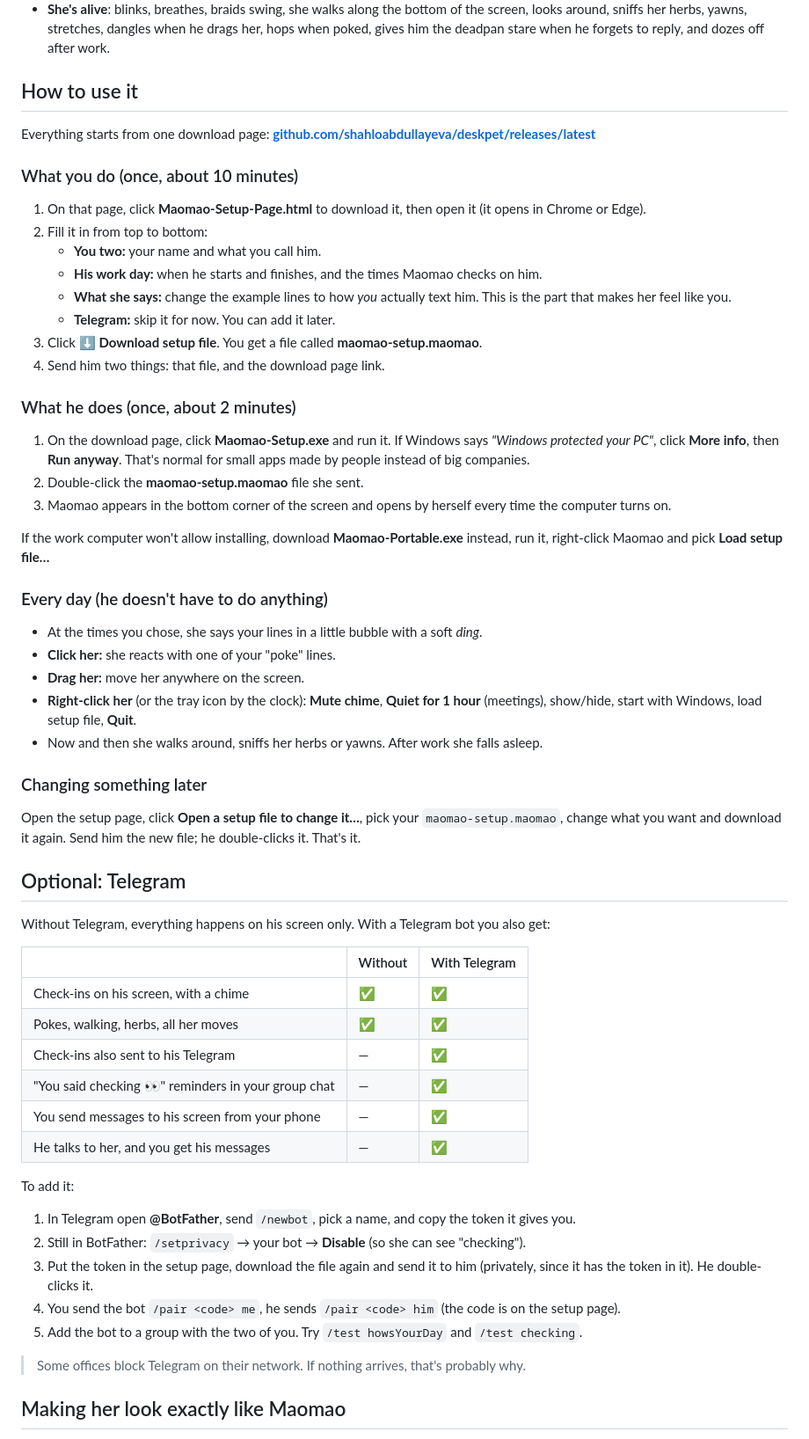
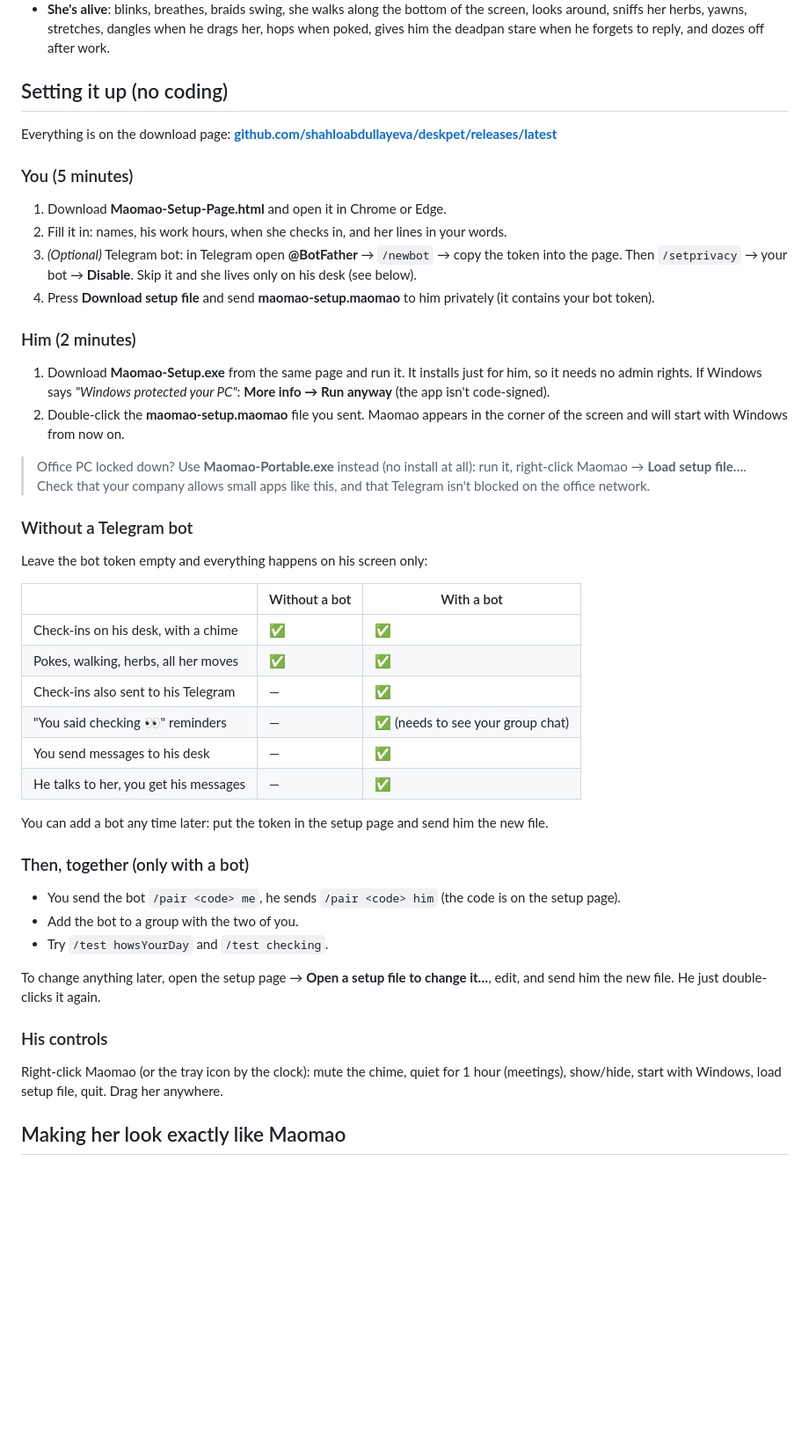
Before and after one commit to shahloabdullayeva/deskpet, a Markdown page: README.md, the part around the change. Shown at 88% size. Rendered like a GitHub page; blank space fills up the shorter version.

Commit message:
Revert "README: simple step-by-step for her and for him, Telegram as an optional extra"
This reverts commit fd4b794b1a273f2fd9f564abdb3d04e28f64acfe.

```diff
--- a/README.md
+++ b/README.md
@@ -16,74 +16,62 @@ work screen, talks like you, and checks in on him on Telegram.
   looks around, sniffs her herbs, yawns, stretches, dangles when he drags her, hops when poked,
   gives him the deadpan stare when he forgets to reply, and dozes off after work.
 
-## How to use it
+## Setting it up (no coding)
 
-Everything starts from one download page:
+Everything is on the download page:
 **[github.com/shahloabdullayeva/deskpet/releases/latest](https://github.com/shahloabdullayeva/deskpet/releases/latest)**
 
-### What you do (once, about 10 minutes)
+### You (5 minutes)
 
-1. On that page, click **Maomao-Setup-Page.html** to download it, then open it (it opens in
-   Chrome or Edge).
-2. Fill it in from top to bottom:
-   - **You two:** your name and what you call him.
-   - **His work day:** when he starts and finishes, and the times Maomao checks on him.
-   - **What she says:** change the example lines to how *you* actually text him. This is the
-     part that makes her feel like you.
-   - **Telegram:** skip it for now. You can add it later.
-3. Click **⬇ Download setup file**. You get a file called **maomao-setup.maomao**.
-4. Send him two things: that file, and the download page link.
+1. Download **Maomao-Setup-Page.html** and open it in Chrome or Edge.
+2. Fill it in: names, his work hours, when she checks in, and her lines in your words.
+3. *(Optional)* Telegram bot: in Telegram open **@BotFather** → `/newbot` → copy the token into
+   the page. Then `/setprivacy` → your bot → **Disable**. Skip it and she lives only on his desk
+   (see below).
+4. Press **Download setup file** and send **maomao-setup.maomao** to him privately
+   (it contains your bot token).
 
-### What he does (once, about 2 minutes)
+### Him (2 minutes)
 
-1. On the download page, click **Maomao-Setup.exe** and run it.
-   If Windows says *"Windows protected your PC"*, click **More info**, then **Run anyway**.
-   That's normal for small apps made by people instead of big companies.
-2. Double-click the **maomao-setup.maomao** file she sent.
-3. Maomao appears in the bottom corner of the screen and opens by herself every time the
-   computer turns on.
+1. Download **Maomao-Setup.exe** from the same page and run it. It installs just for him,
+   so it needs no admin rights.
+   If Windows says *"Windows protected your PC"*: **More info → Run anyway** (the app isn't
+   code-signed).
+2. Double-click the **maomao-setup.maomao** file you sent. Maomao appears in the corner of the
+   screen and will start with Windows from now on.
 
-If the work computer won't allow installing, download **Maomao-Portable.exe** instead, run it,
-right-click Maomao and pick **Load setup file…**
+> Office PC locked down? Use **Maomao-Portable.exe** instead (no install at all): run it,
+> right-click Maomao → **Load setup file…**. Check that your company allows small apps like
+> this, and that Telegram isn't blocked on the office network.
 
-### Every day (he doesn't have to do anything)
+### Without a Telegram bot
 
-- At the times you chose, she says your lines in a little bubble with a soft *ding*.
-- **Click her:** she reacts with one of your "poke" lines.
-- **Drag her:** move her anywhere on the screen.
-- **Right-click her** (or the tray icon by the clock): **Mute chime**, **Quiet for 1 hour**
-  (meetings), show/hide, start with Windows, load setup file, **Quit**.
-- Now and then she walks around, sniffs her herbs or yawns. After work she falls asleep.
+Leave the bot token empty and everything happens on his screen only:
 
-### Changing something later
-
-Open the setup page, click **Open a setup file to change it…**, pick your
-`maomao-setup.maomao`, change what you want and download it again. Send him the new file; he
-double-clicks it. That's it.
-
-## Optional: Telegram
-
-Without Telegram, everything happens on his screen only. With a Telegram bot you also get:
-
-| | Without | With Telegram |
+| | Without a bot | With a bot |
 |---|---|---|
-| Check-ins on his screen, with a chime | ✅ | ✅ |
+| Check-ins on his desk, with a chime | ✅ | ✅ |
 | Pokes, walking, herbs, all her moves | ✅ | ✅ |
 | Check-ins also sent to his Telegram | — | ✅ |
-| "You said checking 👀" reminders in your group chat | — | ✅ |
-| You send messages to his screen from your phone | — | ✅ |
-| He talks to her, and you get his messages | — | ✅ |
+| "You said checking 👀" reminders | — | ✅ (needs to see your group chat) |
+| You send messages to his desk | — | ✅ |
+| He talks to her, you get his messages | — | ✅ |
 
-To add it:
+You can add a bot any time later: put the token in the setup page and send him the new file.
 
-1. In Telegram open **@BotFather**, send `/newbot`, pick a name, and copy the token it gives you.
-2. Still in BotFather: `/setprivacy` → your bot → **Disable** (so she can see "checking").
-3. Put the token in the setup page, download the file again and send it to him (privately,
-   since it has the token in it). He double-clicks it.
-4. You send the bot `/pair <code> me`, he sends `/pair <code> him` (the code is on the setup page).
-5. Add the bot to a group with the two of you. Try `/test howsYourDay` and `/test checking`.
+### Then, together (only with a bot)
 
-> Some offices block Telegram on their network. If nothing arrives, that's probably why.
+- You send the bot `/pair <code> me`, he sends `/pair <code> him` (the code is on the setup page).
+- Add the bot to a group with the two of you.
+- Try `/test howsYourDay` and `/test checking`.
+
+To change anything later, open the setup page → **Open a setup file to change it…**, edit, and
+send him the new file. He just double-clicks it again.
+
+### His controls
+
+Right-click Maomao (or the tray icon by the clock): mute the chime, quiet for 1 hour (meetings),
+show/hide, start with Windows, load setup file, quit. Drag her anywhere.
 
 ## Making her look exactly like Maomao
 
```
